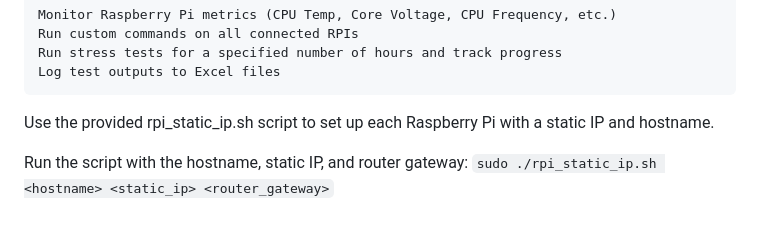
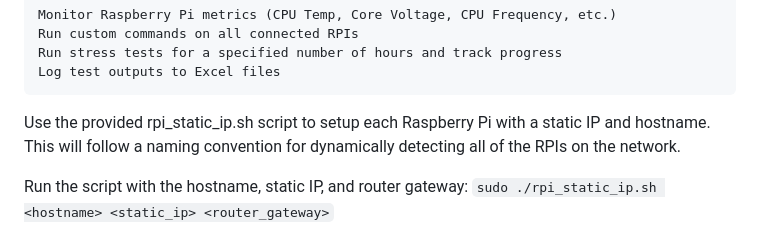
Before and after one commit to etcyl/rpi_dashboard, a Markdown page: README.md, the part around the change. Rendered like a GitHub page.

````diff
--- a/README.md
+++ b/README.md
@@ -12,7 +12,8 @@ Features:
     Run stress tests for a specified number of hours and track progress
     Log test outputs to Excel files
 
-Use the provided rpi_static_ip.sh script to set up each Raspberry Pi with a static IP and hostname.
+Use the provided rpi_static_ip.sh script to setup each Raspberry Pi with a static IP and hostname.
+This will follow a naming convention for dynamically detecting all of the RPIs on the network.
 
 Run the script with the hostname, static IP, and router gateway:
     ```sudo ./rpi_static_ip.sh <hostname> <static_ip> <router_gateway>```
````
